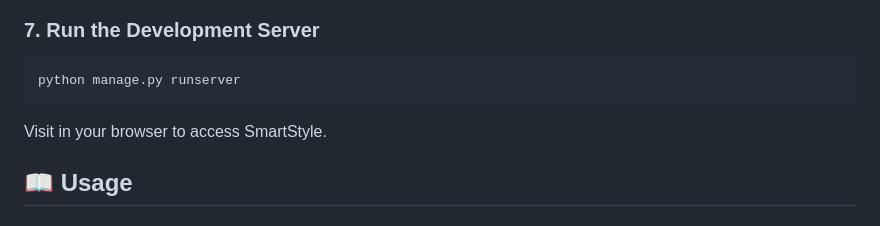
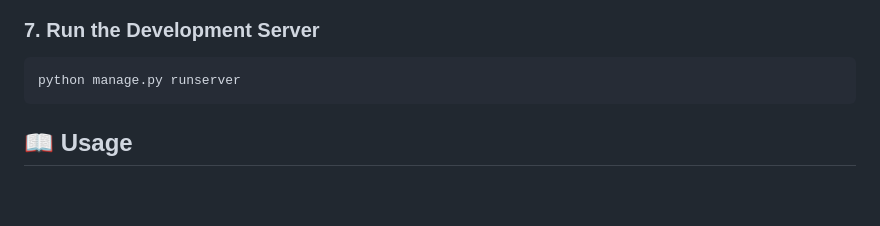
Before and after one commit to BARATHVISHNU-J/SmartStyle, a Markdown page: README.md, the part around the change. Rendered like a GitHub page; blank space fills up the shorter version.

Commit message:
Updated README
Removed outdated instruction to visit the application in the browser.

````diff
--- a/README.md
+++ b/README.md
@@ -85,8 +85,6 @@ python populate_data.py
 ```bash
 python manage.py runserver
 ```
-
-Visit  in your browser to access SmartStyle.
 
 ## 📖 Usage
 
````
